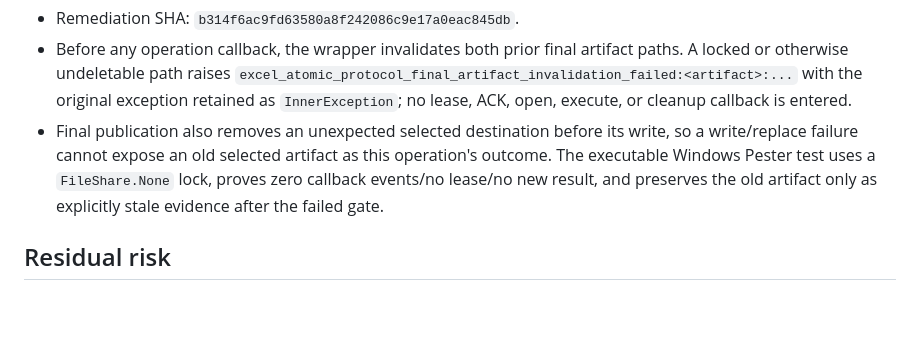
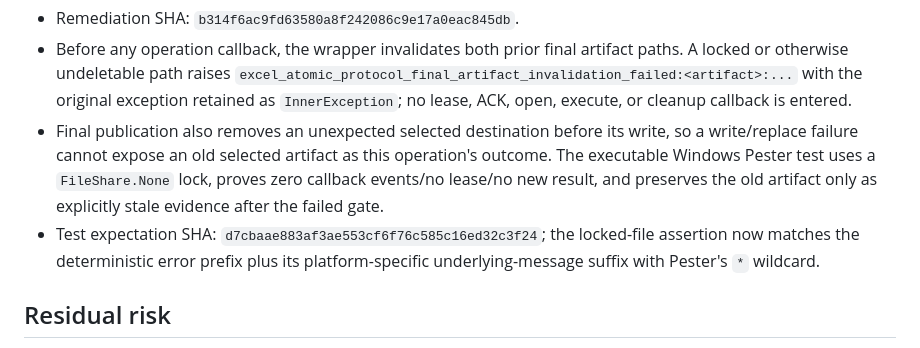
Before and after one commit to mayky77-glitch/PropExtract, a Markdown page: knowledge/tasks/cgr-excel-v4-atomic-protocol.md, the part around the change. Rendered like a GitHub page; blank space fills up the shorter version.

Commit message:
Record locked artifact test expectation evidence

```diff
--- a/knowledge/tasks/cgr-excel-v4-atomic-protocol.md
+++ b/knowledge/tasks/cgr-excel-v4-atomic-protocol.md
@@ -40,6 +40,7 @@ Through injected callbacks, atomically write BOM-free JSON only after writer/str
 - Remediation SHA: `b314f6ac9fd63580a8f242086c9e17a0eac845db`.
 - Before any operation callback, the wrapper invalidates both prior final artifact paths. A locked or otherwise undeletable path raises `excel_atomic_protocol_final_artifact_invalidation_failed:<artifact>:...` with the original exception retained as `InnerException`; no lease, ACK, open, execute, or cleanup callback is entered.
 - Final publication also removes an unexpected selected destination before its write, so a write/replace failure cannot expose an old selected artifact as this operation's outcome. The executable Windows Pester test uses a `FileShare.None` lock, proves zero callback events/no lease/no new result, and preserves the old artifact only as explicitly stale evidence after the failed gate.
+- Test expectation SHA: `d7cbaae883af3ae553cf6f76c585c16ed32c3f24`; the locked-file assertion now matches the deterministic error prefix plus its platform-specific underlying-message suffix with Pester's `*` wildcard.
 
 ## Residual risk
 
```
